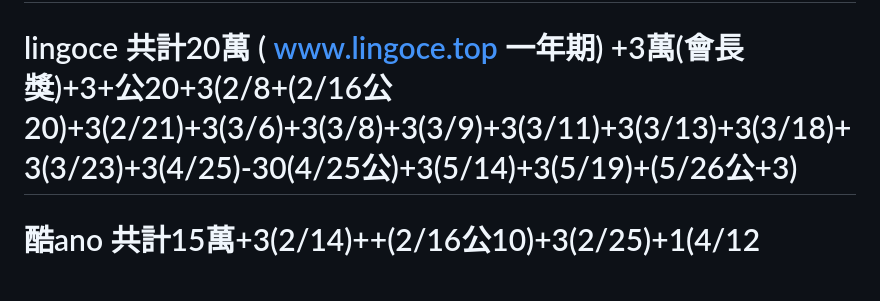
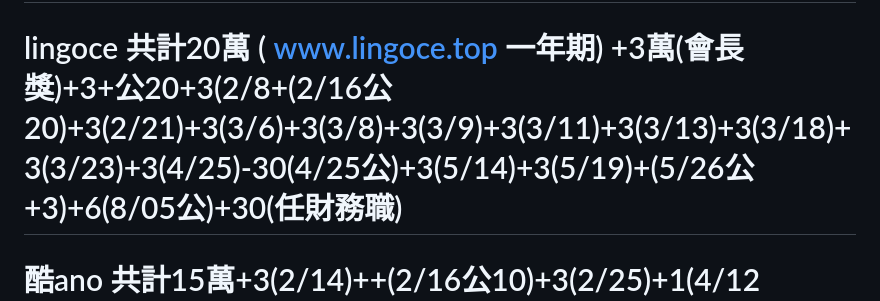
Before and after one commit to jetbomb2012/new-team, a Markdown page: README.md, the part around the change. GitHub-like rendering; blank space fills up the shorter version.

Commit message:
Update README.md
Signed-off-by: jetbomb2012 <86188187+jetbomb2012@users.noreply.github.com>

```diff
--- a/README.md
+++ b/README.md
@@ -45,7 +45,7 @@
 # 傑邦上兵+3(2/21)
 # 龍          共計20萬
 # 獅爺LEO     共計55萬+公20+私18+(2/16公20)+(3/3公20)+特別金(16)+(3/16公20)+特別金(12)+5(會特)+(3/31公20)+10(4/12公)-100(共5/28)+(5/26公+23)+20(5/26公)+10(7/21公)
-# lingoce    共計20萬 ( www.lingoce.top 一年期) +3萬(會長獎)+3+公20+3(2/8+(2/16公20)+3(2/21)+3(3/6)+3(3/8)+3(3/9)+3(3/11)+3(3/13)+3(3/18)+3(3/23)+3(4/25)-30(4/25公)+3(5/14)+3(5/19)+(5/26公+3)
+# lingoce    共計20萬 ( www.lingoce.top 一年期) +3萬(會長獎)+3+公20+3(2/8+(2/16公20)+3(2/21)+3(3/6)+3(3/8)+3(3/9)+3(3/11)+3(3/13)+3(3/18)+3(3/23)+3(4/25)-30(4/25公)+3(5/14)+3(5/19)+(5/26公+3)+6(8/05公)+30(任財務職)
 # 酷ano      共計15萬+3(2/14)++(2/16公10)+3(2/25)+1(4/12公-13(4/17)+3(4/19)+5(4/28)-6(5/3)+3(5/9)+10/2公(5/14)+3(5/22)+3(5/30)+(5/26公+5)+5(5/26公)
 # (茫)         共計11萬 (註:未滿公會戰二次, 視同庸兵, 不能領獎)
 # 娃愛妳       共計20萬(註:未滿公會戰二次, 視同庸兵, 不能領獎)
```
